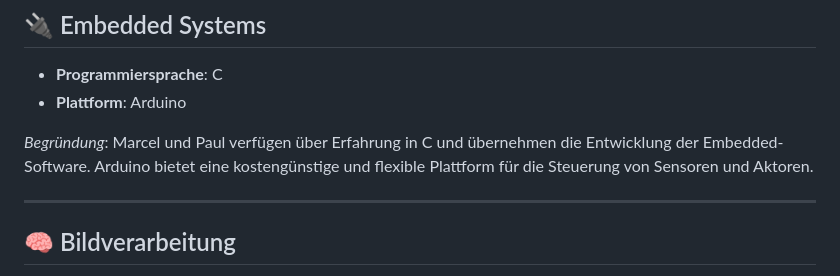
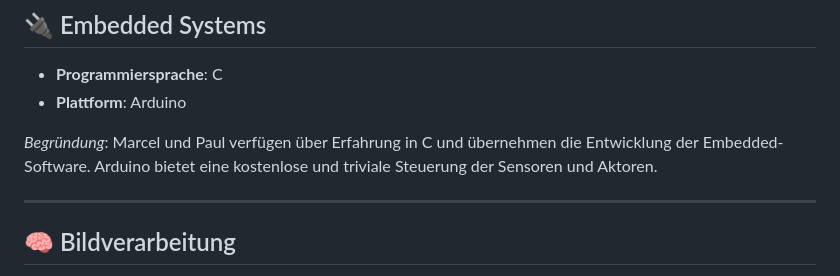
Before and after one commit to fes-wiesbaden/23be13-p3-iot-gruppe-5-porotech-industries, a Markdown page: tech_stack.md, the part around the change. GitHub-like rendering.

Commit message:
chore: implement requested changes

```diff
--- a/tech_stack.md
+++ b/tech_stack.md
@@ -44,7 +44,7 @@ Diese Dokumentation bietet einen Überblick über die im Projekt verwendeten Tec
 - **Programmiersprache**: C
 - **Plattform**: Arduino
 
-*Begründung*: Marcel und Paul verfügen über Erfahrung in C und übernehmen die Entwicklung der Embedded-Software. Arduino bietet eine kostengünstige und flexible Plattform für die Steuerung von Sensoren und Aktoren.
+*Begründung*: Marcel und Paul verfügen über Erfahrung in C und übernehmen die Entwicklung der Embedded-Software. Arduino bietet eine kostenlose und triviale Steuerung der Sensoren und Aktoren.
 
 ---
 
```
